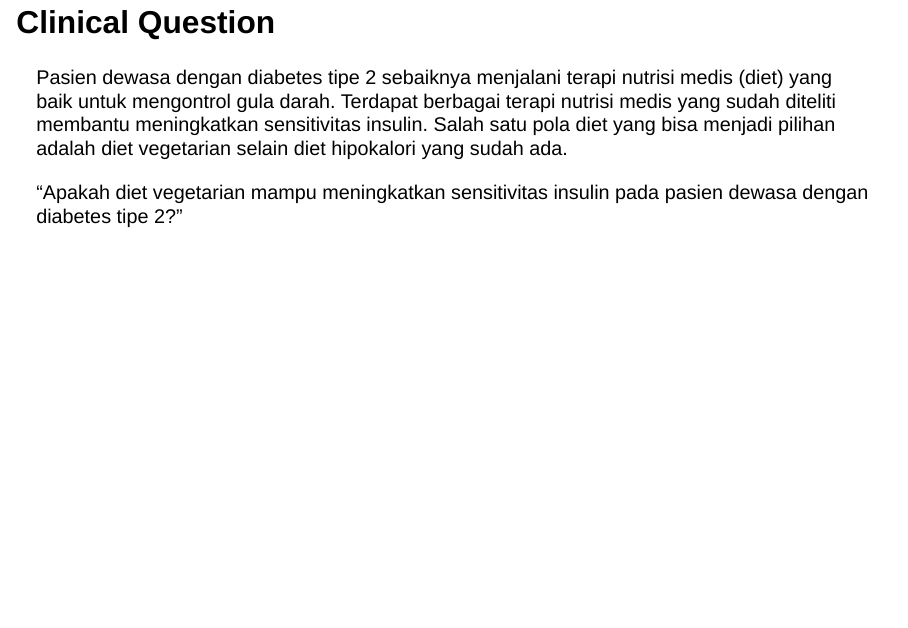
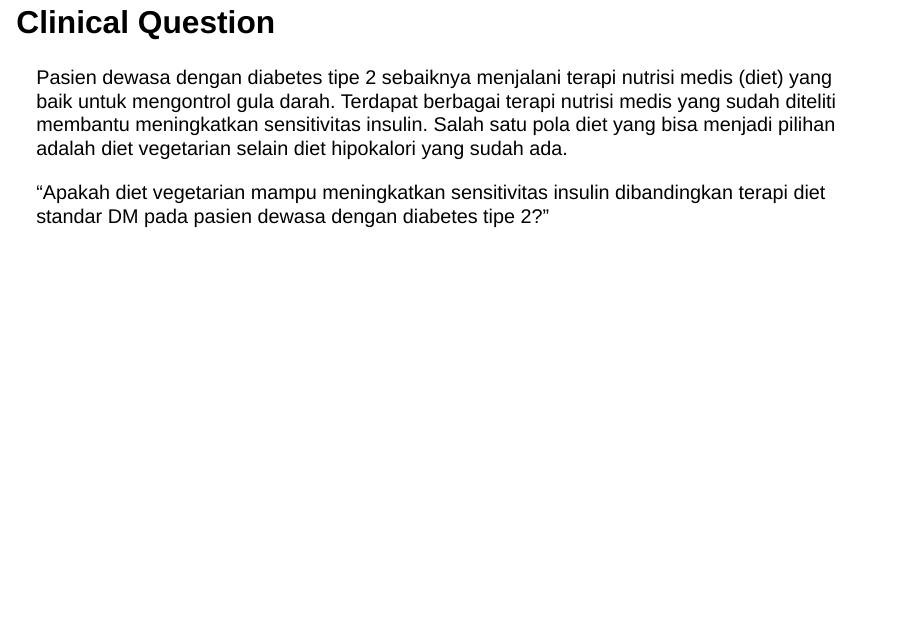
Before and after one commit to wiryadana/picolo, a Quarto document (index.qmd): page 3 of 9. Rendered offline with R 4.5, knitr and Pandoc in place of Quarto, with nearby package versions; drawn as Slidy slides in place of the format the file asks for.

Commit message:
perbaikan

```diff
--- a/index.qmd
+++ b/index.qmd
@@ -15,7 +15,7 @@ editor: visual
 
 Pasien dewasa dengan diabetes tipe 2 sebaiknya menjalani terapi nutrisi medis (diet) yang baik untuk mengontrol gula darah. Terdapat berbagai terapi nutrisi medis yang sudah diteliti membantu meningkatkan sensitivitas insulin. Salah satu pola diet yang bisa menjadi pilihan adalah diet vegetarian selain diet hipokalori yang sudah ada.
 
-"Apakah diet vegetarian mampu meningkatkan sensitivitas insulin pada pasien dewasa dengan diabetes tipe 2?"
+"Apakah diet vegetarian mampu meningkatkan sensitivitas insulin dibandingkan terapi diet standar DM pada pasien dewasa dengan diabetes tipe 2?"
 
 ## Research Question
 
```
